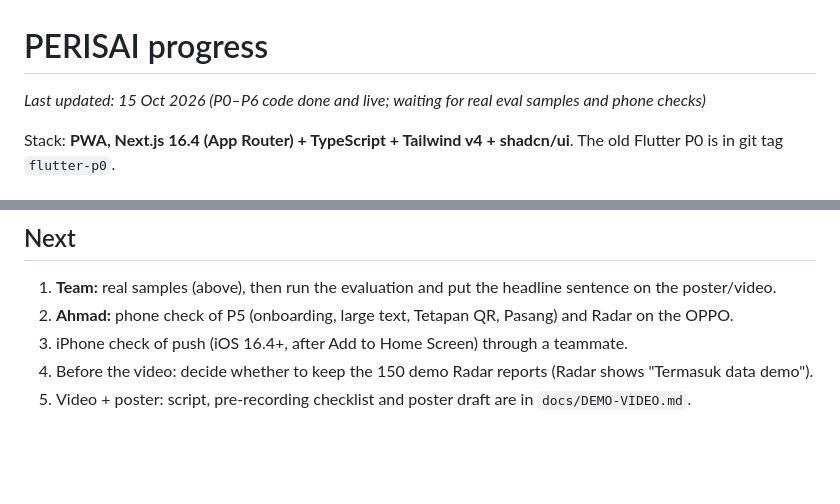
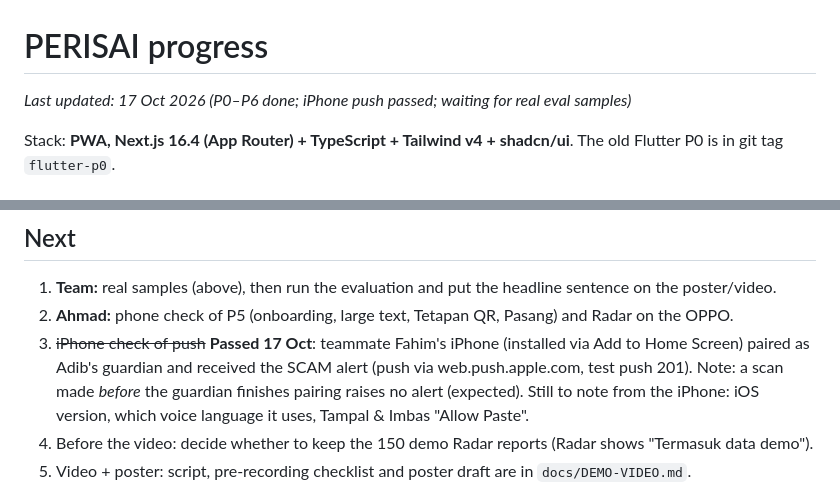
Before and after one commit to adibsyahid/perisai, a Markdown page: PROGRESS.md, 2 parts joined by grey strips. Drawn GitHub-style; blank space fills up the shorter version.

Commit message:
Docs: iPhone family alert test passed (17 Oct)
Co-Authored-By: Claude Opus 5.5 <noreply@anthropic.com>

```diff
--- a/PROGRESS.md
+++ b/PROGRESS.md
@@ -1,6 +1,6 @@
 # PERISAI progress
 
-_Last updated: 15 Oct 2026 (P0–P6 code done and live; waiting for real eval samples and phone checks)_
+_Last updated: 17 Oct 2026 (P0–P6 done; iPhone push passed; waiting for real eval samples)_
 
 Stack: **PWA, Next.js 16.4 (App Router) + TypeScript + Tailwind v4 + shadcn/ui**. The old Flutter P0 is in git tag `flutter-p0`.
 
@@ -204,7 +204,10 @@ so the WhatsApp demo uses Copy → **Tampal & Imbas**. Share to PERISAI still wo
 ## Next
 1. **Team:** real samples (above), then run the evaluation and put the headline sentence on the poster/video.
 2. **Ahmad:** phone check of P5 (onboarding, large text, Tetapan QR, Pasang) and Radar on the OPPO.
-3. iPhone check of push (iOS 16.4+, after Add to Home Screen) through a teammate.
+3. ~~iPhone check of push~~ **Passed 17 Oct**: teammate Fahim's iPhone (installed via Add to Home Screen)
+   paired as Adib's guardian and received the SCAM alert (push via web.push.apple.com, test push 201).
+   Note: a scan made *before* the guardian finishes pairing raises no alert (expected).
+   Still to note from the iPhone: iOS version, which voice language it uses, Tampal & Imbas "Allow Paste".
 4. Before the video: decide whether to keep the 150 demo Radar reports (Radar shows "Termasuk data demo").
 5. Video + poster: script, pre-recording checklist and poster draft are in `docs/DEMO-VIDEO.md`.
 
```
